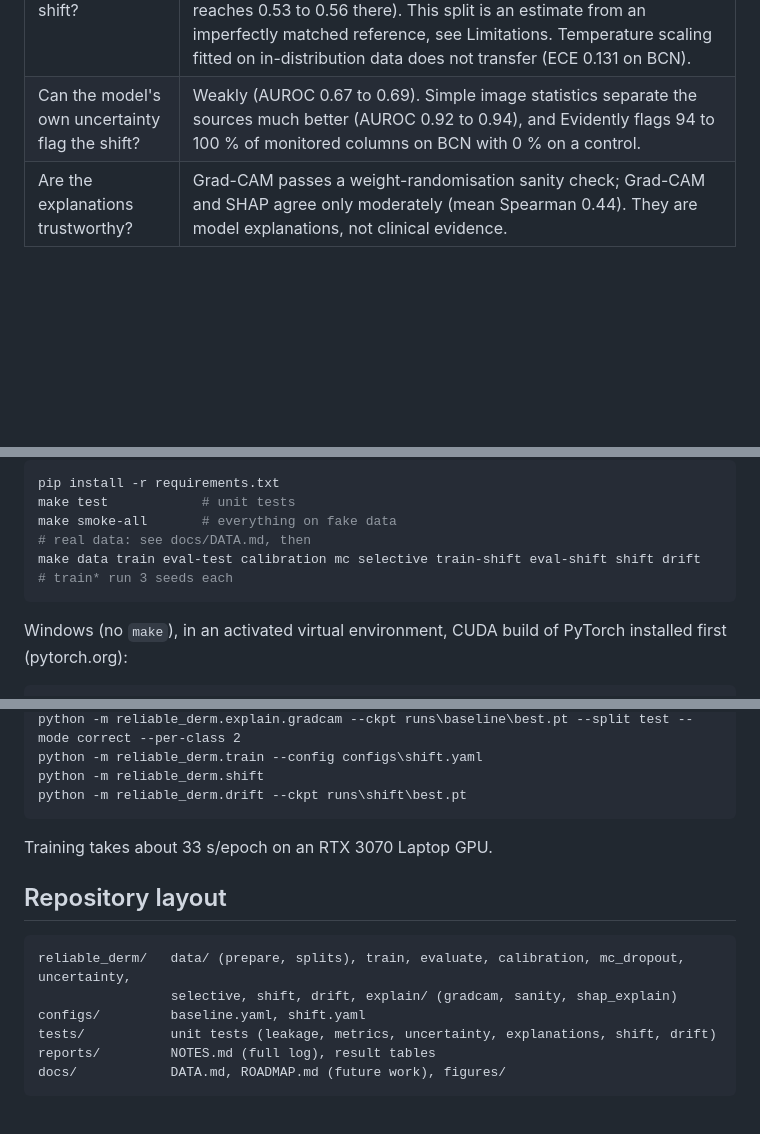
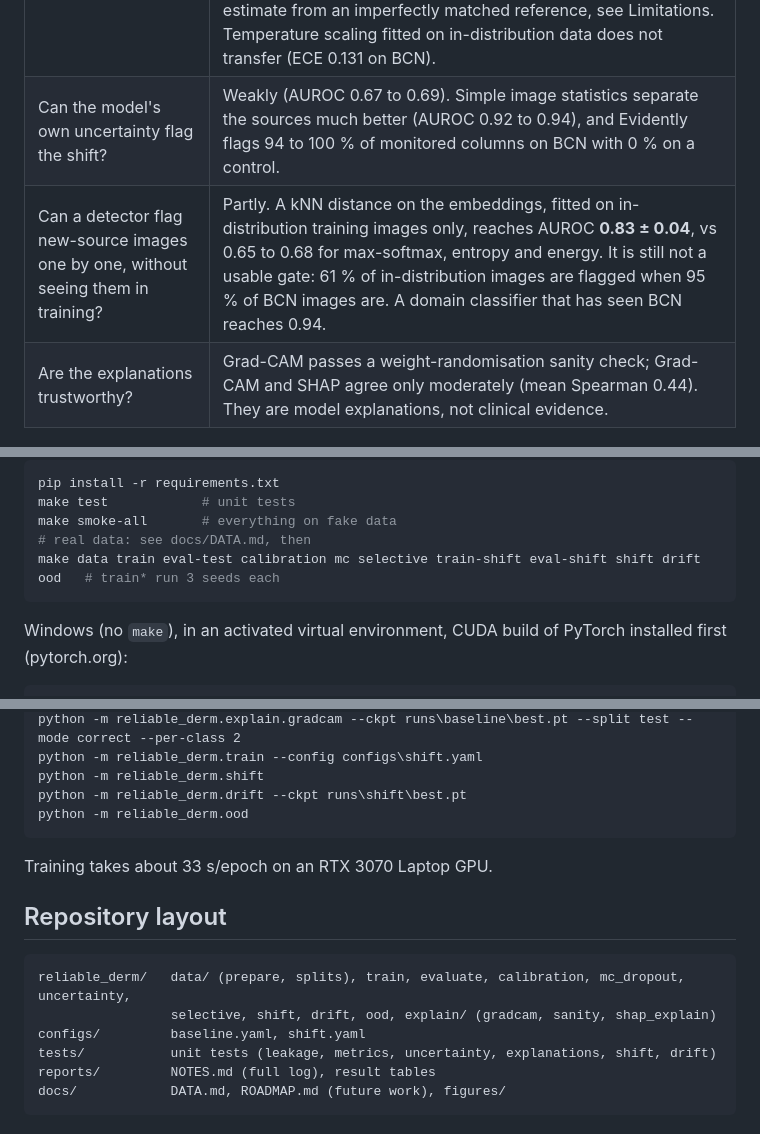
Before and after one commit to Orko-Dutta-13/skin-lesion-uncertainty-explainability, a Markdown page: README.md, 3 parts joined by grey strips. Rendered like a GitHub page; blank space fills up the shorter version.

````diff
--- a/README.md
+++ b/README.md
@@ -20,6 +20,7 @@ and label-free drift monitoring. All runs are tracked with MLflow and the pipeli
 | Does abstention make it safe? | Not by itself. At 80 % coverage, 24 to 29 % of melanomas are still kept but not called melanoma. |
 | What happens under a source shift? | Balanced accuracy drops from 0.70 to **0.35** (3-seed ensemble; single model 0.68 to 0.34; HAM+MSK to BCN). Roughly half of that drop (about 0.19) looks attributable to the source shift itself and the rest to BCN simply being a harder set (a model trained with BCN only reaches 0.53 to 0.56 there). This split is an estimate from an imperfectly matched reference, see Limitations. Temperature scaling fitted on in-distribution data does not transfer (ECE 0.131 on BCN). |
 | Can the model's own uncertainty flag the shift? | Weakly (AUROC 0.67 to 0.69). Simple image statistics separate the sources much better (AUROC 0.92 to 0.94), and Evidently flags 94 to 100 % of monitored columns on BCN with 0 % on a control. |
+| Can a detector flag new-source images one by one, without seeing them in training? | Partly. A kNN distance on the embeddings, fitted on in-distribution training images only, reaches AUROC **0.83 ± 0.04**, vs 0.65 to 0.68 for max-softmax, entropy and energy. It is still not a usable gate: 61 % of in-distribution images are flagged when 95 % of BCN images are. A domain classifier that has seen BCN reaches 0.94. |
 | Are the explanations trustworthy? | Grad-CAM passes a weight-randomisation sanity check; Grad-CAM and SHAP agree only moderately (mean Spearman 0.44). They are model explanations, not clinical evidence. |
 
 ## Evaluation protocol
@@ -115,7 +137,7 @@ pip install -r requirements.txt
 make test            # unit tests
 make smoke-all       # everything on fake data
 # real data: see docs/DATA.md, then
-make data train eval-test calibration mc selective train-shift eval-shift shift drift   # train* run 3 seeds each
+make data train eval-test calibration mc selective train-shift eval-shift shift drift ood   # train* run 3 seeds each
 ```
 Windows (no `make`), in an activated virtual environment, CUDA build of PyTorch installed first (pytorch.org):
 ```bat
@@ -130,13 +152,14 @@ python -m reliable_derm.explain.gradcam --ckpt runs\baseline\best.pt --split tes
 python -m reliable_derm.train --config configs\shift.yaml
 python -m reliable_derm.shift
 python -m reliable_derm.drift --ckpt runs\shift\best.pt
+python -m reliable_derm.ood
 ```
 Training takes about 33 s/epoch on an RTX 3070 Laptop GPU.
 
 ## Repository layout
 ```
 reliable_derm/   data/ (prepare, splits), train, evaluate, calibration, mc_dropout, uncertainty,
-                 selective, shift, drift, explain/ (gradcam, sanity, shap_explain)
+                 selective, shift, drift, ood, explain/ (gradcam, sanity, shap_explain)
 configs/         baseline.yaml, shift.yaml
 tests/           unit tests (leakage, metrics, uncertainty, explanations, shift, drift)
 reports/         NOTES.md (full log), result tables
````
Also changed, not shown: other parts of README.md (+22 -0 lines), docs/ROADMAP.md (+2 -0 lines), reports/NOTES.md (+21 -0 lines), docs/figures/ood_overview.png (added), 6 other files.
